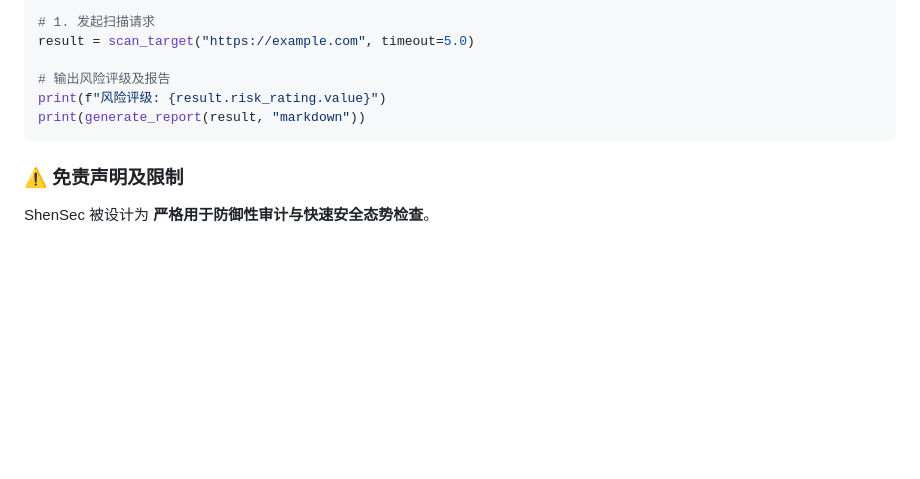
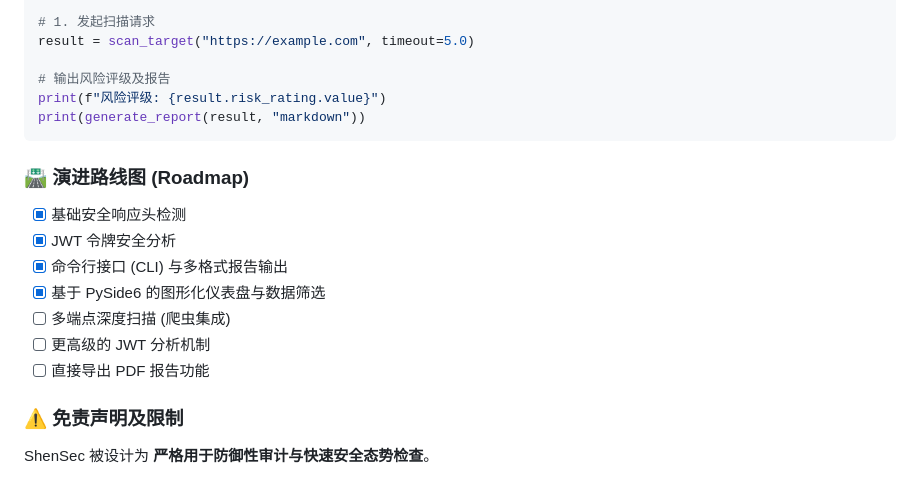
Before and after one commit to shenming1115/ShenSec, a Markdown page: README.md, the part around one of its changes. Rendered like a GitHub page; blank space fills up the shorter version.

````diff
--- a/README.md
+++ b/README.md
@@ -167,6 +224,15 @@ print(f"风险评级: {result.risk_rating.value}")
 print(generate_report(result, "markdown"))
 ```
 
+### 🛣️ 演进路线图 (Roadmap)
+- [x] 基础安全响应头检测
+- [x] JWT 令牌安全分析
+- [x] 命令行接口 (CLI) 与多格式报告输出
+- [x] 基于 PySide6 的图形化仪表盘与数据筛选
+- [ ] 多端点深度扫描 (爬虫集成)
+- [ ] 更高级的 JWT 分析机制
+- [ ] 直接导出 PDF 报告功能
+
 ### ⚠️ 免责声明及限制
 ShenSec 被设计为 **严格用于防御性审计与快速安全态势检查**。
 - 它 **不是** 替代企业级的 DAST/SAST 商业工具，不会发送恶意 payload、进行模糊测试(Fuzzing)、或是执行 SQL 注入和 XSS 攻击。
````
Also changed, not shown: other parts of README.md (+74 -17 lines), ShenSec/README.md (+83 -17 lines).
